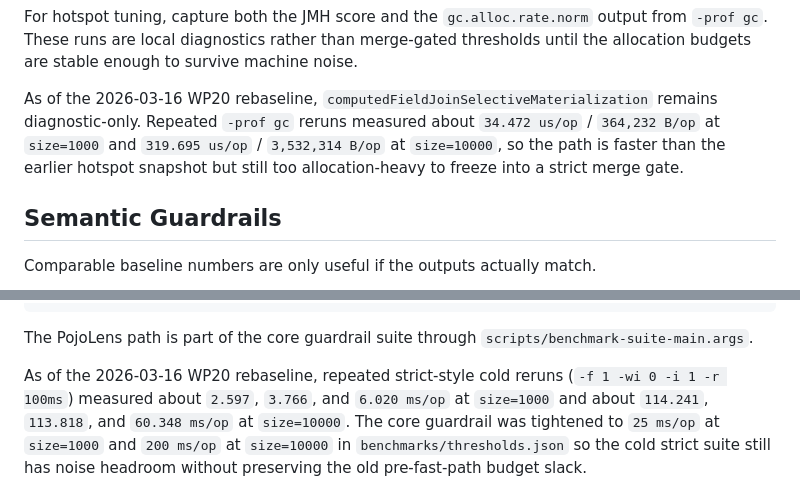
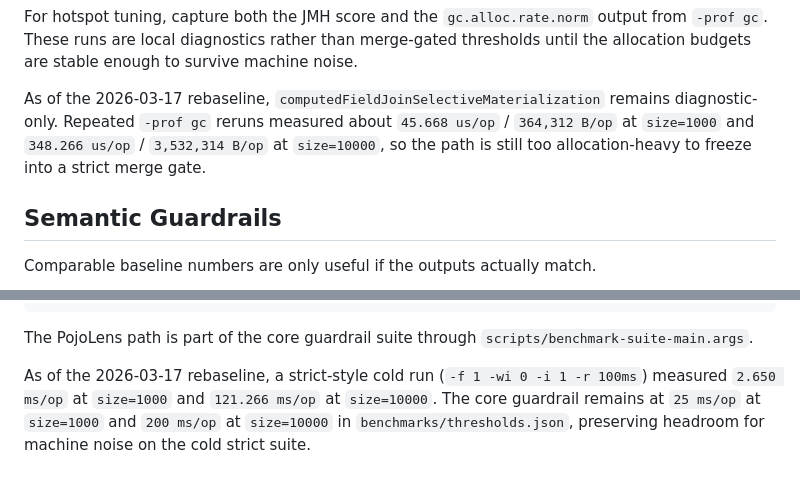
Before and after one commit to LaughingManCommits/PojoLens, a Markdown page: docs/benchmarking.md, 2 parts joined by grey strips. Rendered like a GitHub page.

```diff
--- a/docs/benchmarking.md
+++ b/docs/benchmarking.md
@@ -143,7 +143,7 @@ java -jar target/pojo-lens-1.0.0-benchmarks.jar laughing.man.commits.benchmark.H
 
 For hotspot tuning, capture both the JMH score and the `gc.alloc.rate.norm` output from `-prof gc`. These runs are local diagnostics rather than merge-gated thresholds until the allocation budgets are stable enough to survive machine noise.
 
-As of the 2026-03-16 WP20 rebaseline, `computedFieldJoinSelectiveMaterialization` remains diagnostic-only. Repeated `-prof gc` reruns measured about `34.472 us/op` / `364,232 B/op` at `size=1000` and `319.695 us/op` / `3,532,314 B/op` at `size=10000`, so the path is faster than the earlier hotspot snapshot but still too allocation-heavy to freeze into a strict merge gate.
+As of the 2026-03-17 rebaseline, `computedFieldJoinSelectiveMaterialization` remains diagnostic-only. Repeated `-prof gc` reruns measured about `45.668 us/op` / `364,312 B/op` at `size=1000` and `348.266 us/op` / `3,532,314 B/op` at `size=10000`, so the path is still too allocation-heavy to freeze into a strict merge gate.
 
 ## Semantic Guardrails
 
@@ -168,5 +168,5 @@ java -jar target/pojo-lens-1.0.0-benchmarks.jar 'laughing.man.commits.benchmark.
 
 The PojoLens path is part of the core guardrail suite through `scripts/benchmark-suite-main.args`.
 
-As of the 2026-03-16 WP20 rebaseline, repeated strict-style cold reruns (`-f 1 -wi 0 -i 1 -r 100ms`) measured about `2.597`, `3.766`, and `6.020 ms/op` at `size=1000` and about `114.241`, `113.818`, and `60.348 ms/op` at `size=10000`. The core guardrail was tightened to `25 ms/op` at `size=1000` and `200 ms/op` at `size=10000` in `benchmarks/thresholds.json` so the cold strict suite still has noise headroom without preserving the old pre-fast-path budget slack.
+As of the 2026-03-17 rebaseline, a strict-style cold run (`-f 1 -wi 0 -i 1 -r 100ms`) measured `2.650 ms/op` at `size=1000` and `121.266 ms/op` at `size=10000`. The core guardrail remains at `25 ms/op` at `size=1000` and `200 ms/op` at `size=10000` in `benchmarks/thresholds.json`, preserving headroom for machine noise on the cold strict suite.
 
```
Also changed, not shown: other parts of docs/benchmarking.md (+1 -1 lines), BENCHMARKS.md (deleted, +0 -177 lines).
